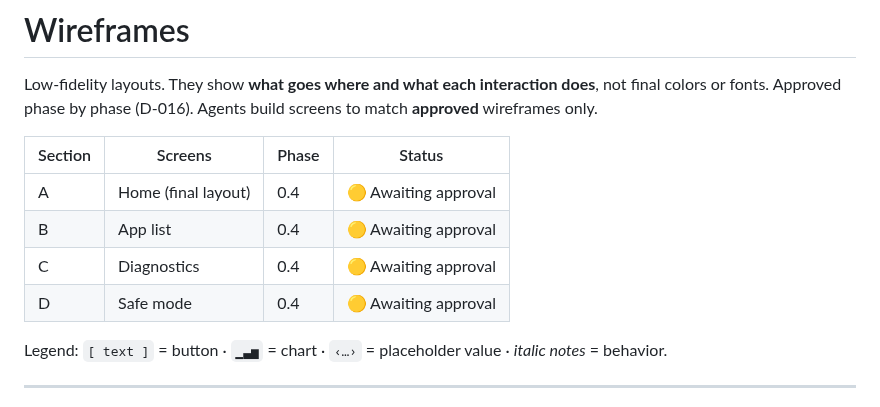
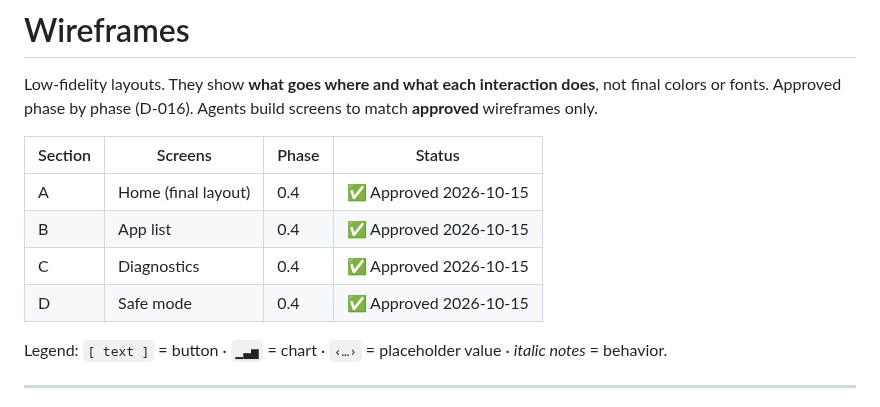
Before and after one commit to iamabhinav-dev/ZeroOS, a Markdown page: docs/wireframes.md, the part around the change. Rendered like a GitHub page.

Commit message:
docs: approve Phase 0 wireframes and mark Step 0.4 done
Co-Authored-By: Claude Opus 5.5 <noreply@anthropic.com>
Claude-Session: https://claude.ai/code/session_01DAPQikd69ewbK9Nc3itpoc

```diff
--- a/docs/wireframes.md
+++ b/docs/wireframes.md
@@ -5,10 +5,10 @@ Approved phase by phase (D-016). Agents build screens to match **approved** wire
 
 | Section | Screens | Phase | Status |
 |---|---|---|---|
-| A | Home (final layout) | 0.4 | 🟡 Awaiting approval |
-| B | App list | 0.4 | 🟡 Awaiting approval |
-| C | Diagnostics | 0.4 | 🟡 Awaiting approval |
-| D | Safe mode | 0.4 | 🟡 Awaiting approval |
+| A | Home (final layout) | 0.4 | ✅ Approved 2026-10-15 |
+| B | App list | 0.4 | ✅ Approved 2026-10-15 |
+| C | Diagnostics | 0.4 | ✅ Approved 2026-10-15 |
+| D | Safe mode | 0.4 | ✅ Approved 2026-10-15 |
 
 Legend: `[ text ]` = button · `▁▃▅` = chart · `‹…›` = placeholder value · *italic notes* = behavior.
 
```
Also changed, not shown: IMPLEMENTATION_PLAN.md (+1 -1 lines).
